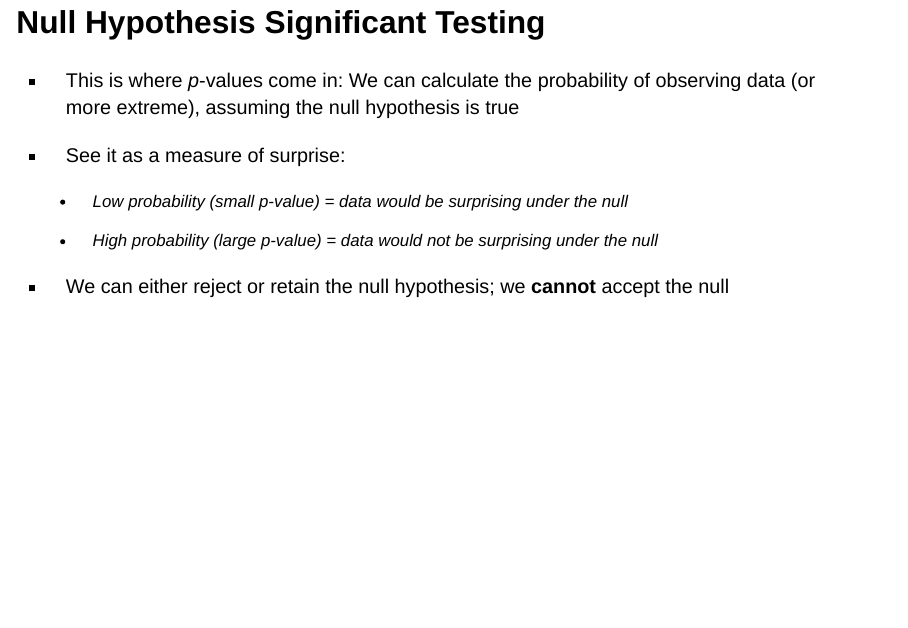
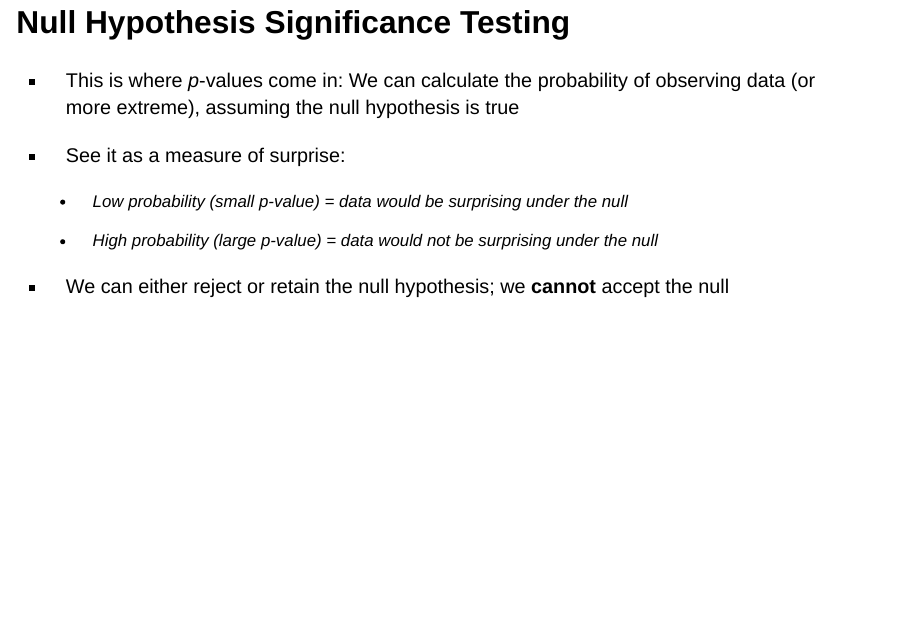
Before and after one commit to BartlettJE/equivalence_workshop, a Quarto document (Equivalence_testing.qmd): page 4 of 33. Rendered offline with R 4.5, knitr and Pandoc in place of Quarto, with nearby package versions; drawn as Slidy slides in place of the format the file asks for; some code elsewhere in the file could not run offline.

Commit message:
Rerender after final typo checks

```diff
--- a/Equivalence_testing.qmd
+++ b/Equivalence_testing.qmd
@@ -44,7 +44,7 @@ library(pwr)
 
 -   We can calculate the probability of data given a hypothesis
 
-## Null Hypothesis Significant Testing
+## Null Hypothesis Significance Testing
 
 -   This is where *p*-values come in: We can calculate the probability of observing data (or more extreme), assuming the null hypothesis is true
 
```
Also changed, not shown: README.md.
